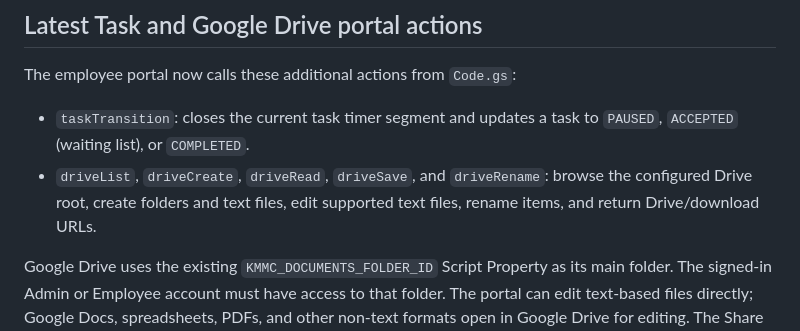
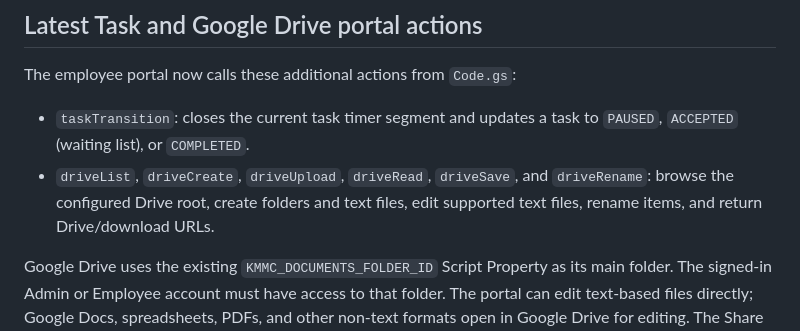
Before and after one commit to trustedcircle2026-cloud/KMMC-CO, a Markdown page: backend/main/README.md, the part around the change. GitHub-like rendering.

Commit message:
Document Google Drive upload action

```diff
--- a/backend/main/README.md
+++ b/backend/main/README.md
@@ -110,7 +110,7 @@ The latest `Code.gs` closes every open WORK/BREAK segment when clocking out, cle
 The employee portal now calls these additional actions from `Code.gs`:
 
 - `taskTransition`: closes the current task timer segment and updates a task to `PAUSED`, `ACCEPTED` (waiting list), or `COMPLETED`.
-- `driveList`, `driveCreate`, `driveRead`, `driveSave`, and `driveRename`: browse the configured Drive root, create folders and text files, edit supported text files, rename items, and return Drive/download URLs.
+- `driveList`, `driveCreate`, `driveUpload`, `driveRead`, `driveSave`, and `driveRename`: browse the configured Drive root, create folders and text files, edit supported text files, rename items, and return Drive/download URLs.
 
 Google Drive uses the existing `KMMC_DOCUMENTS_FOLDER_ID` Script Property as its main folder. The signed-in Admin or Employee account must have access to that folder. The portal can edit text-based files directly; Google Docs, spreadsheets, PDFs, and other non-text formats open in Google Drive for editing. The Share button opens the Drive item so the user can use Drive's own Share dialog; it does not automatically grant public link access.
 
```
